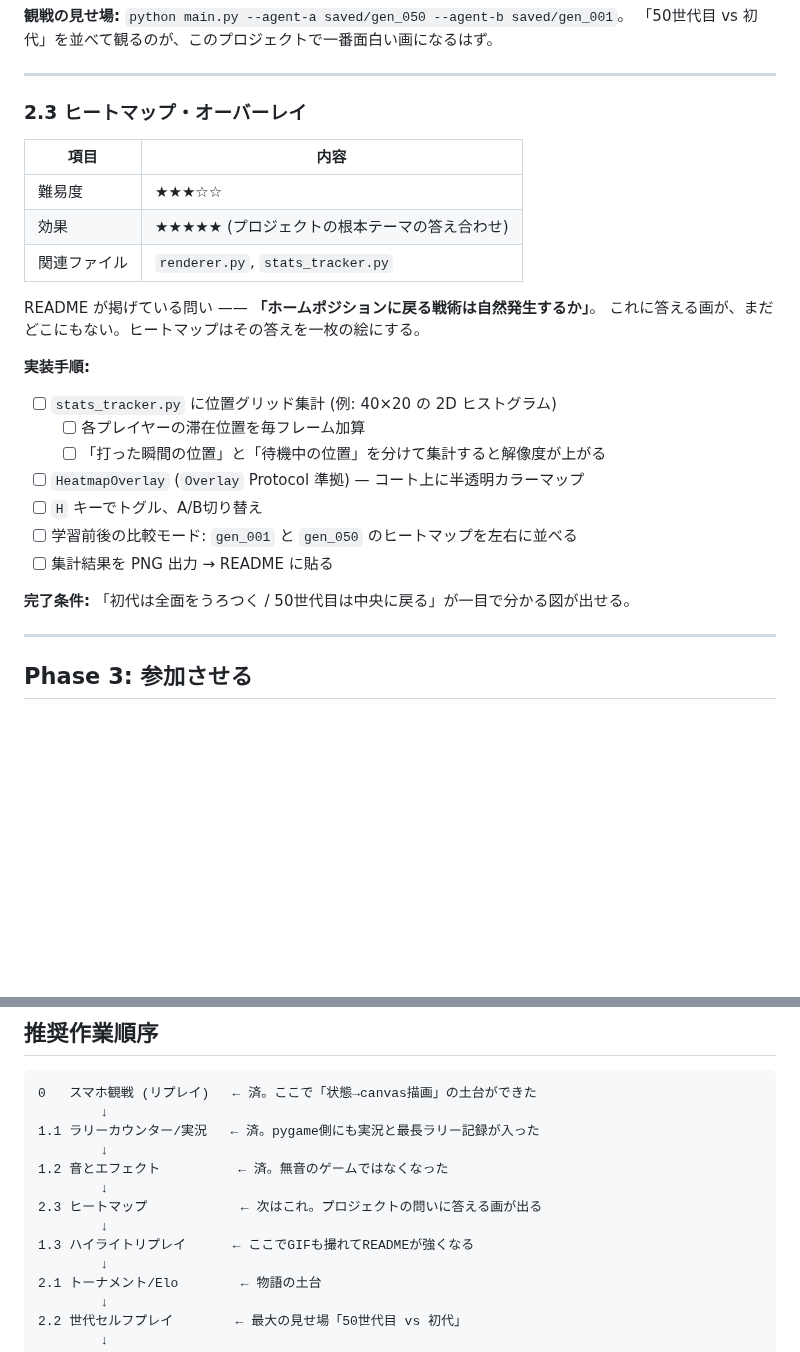
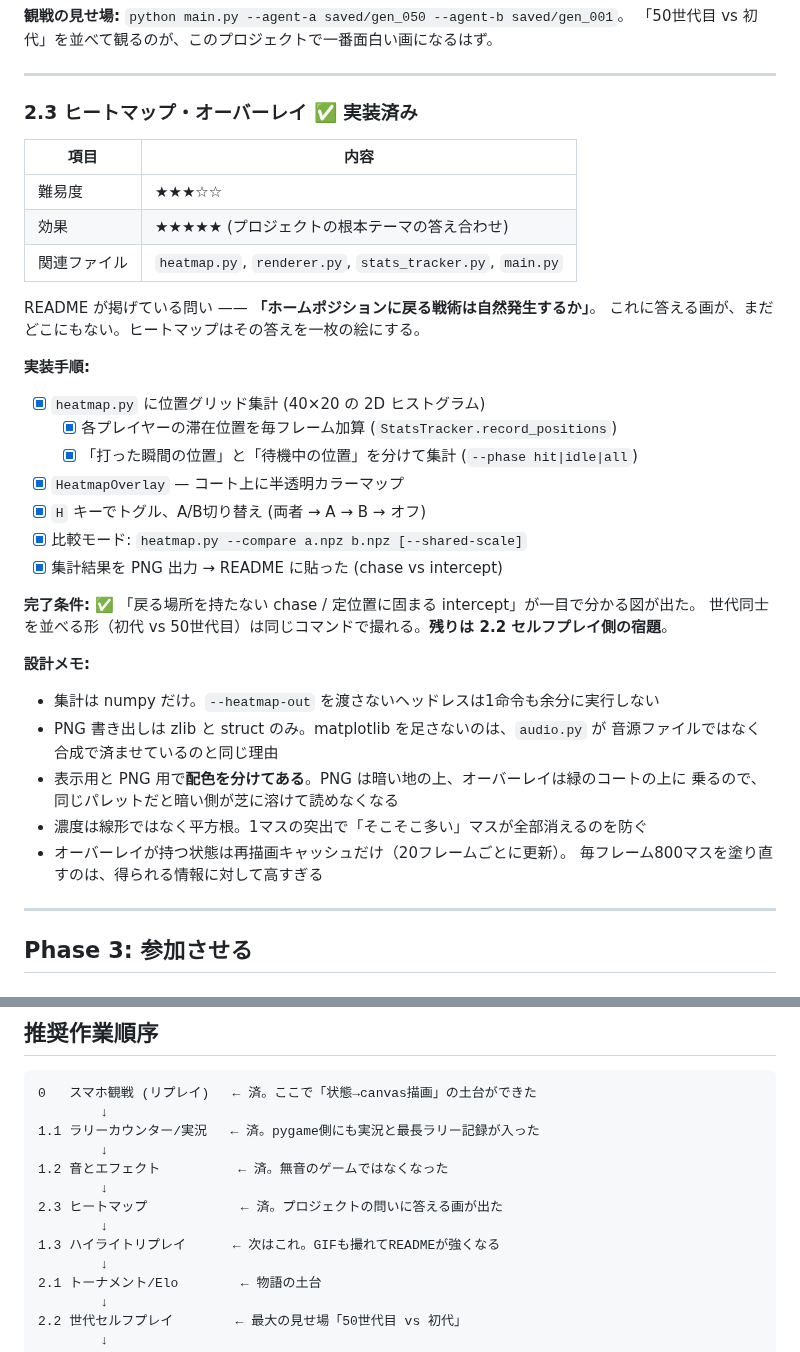
Before and after one commit to sashi7446/2DTennisSimulator, a Markdown page: ENTERTAINMENT_PLAN.md, 2 parts joined by grey strips. GitHub-like rendering; blank space fills up the shorter version.

```diff
--- a/ENTERTAINMENT_PLAN.md
+++ b/ENTERTAINMENT_PLAN.md
@@ -223,28 +223,40 @@ record_replay.py  →  docs/replay.js  →  docs/index.html (canvas再生)
 
 ---
 
-### 2.3 ヒートマップ・オーバーレイ
+### 2.3 ヒートマップ・オーバーレイ ✅ 実装済み
 
 | 項目 | 内容 |
 |------|------|
 | 難易度 | ★★★☆☆ |
 | 効果 | ★★★★★ (プロジェクトの根本テーマの答え合わせ) |
-| 関連ファイル | `renderer.py`, `stats_tracker.py` |
+| 関連ファイル | `heatmap.py`, `renderer.py`, `stats_tracker.py`, `main.py` |
 
 README が掲げている問い —— **「ホームポジションに戻る戦術は自然発生するか」**。
 これに答える画が、まだどこにもない。ヒートマップはその答えを一枚の絵にする。
 
 **実装手順:**
 
-- [ ] `stats_tracker.py` に位置グリッド集計 (例: 40×20 の 2D ヒストグラム)
-  - [ ] 各プレイヤーの滞在位置を毎フレーム加算
-  - [ ] 「打った瞬間の位置」と「待機中の位置」を分けて集計すると解像度が上がる
-- [ ] `HeatmapOverlay` (`Overlay` Protocol 準拠) — コート上に半透明カラーマップ
-- [ ] `H` キーでトグル、A/B切り替え
-- [ ] 学習前後の比較モード: `gen_001` と `gen_050` のヒートマップを左右に並べる
-- [ ] 集計結果を PNG 出力 → README に貼る
+- [x] `heatmap.py` に位置グリッド集計 (40×20 の 2D ヒストグラム)
+  - [x] 各プレイヤーの滞在位置を毎フレーム加算 (`StatsTracker.record_positions`)
+  - [x] 「打った瞬間の位置」と「待機中の位置」を分けて集計 (`--phase hit|idle|all`)
+- [x] `HeatmapOverlay` — コート上に半透明カラーマップ
+- [x] `H` キーでトグル、A/B切り替え (両者 → A → B → オフ)
+- [x] 比較モード: `heatmap.py --compare a.npz b.npz [--shared-scale]`
+- [x] 集計結果を PNG 出力 → README に貼った (chase vs intercept)
 
-**完了条件:** 「初代は全面をうろつく / 50世代目は中央に戻る」が一目で分かる図が出せる。
+**完了条件:** ✅ 「戻る場所を持たない chase / 定位置に固まる intercept」が一目で分かる図が出た。
+世代同士を並べる形（初代 vs 50世代目）は同じコマンドで撮れる。**残りは 2.2 セルフプレイ側の宿題**。
+
+**設計メモ:**
+
+- 集計は numpy だけ。`--heatmap-out` を渡さないヘッドレスは1命令も余分に実行しない
+- PNG 書き出しは zlib と struct のみ。matplotlib を足さないのは、`audio.py` が
+  音源ファイルではなく合成で済ませているのと同じ理由
+- 表示用と PNG 用で**配色を分けてある**。PNG は暗い地の上、オーバーレイは緑のコートの上に
+  乗るので、同じパレットだと暗い側が芝に溶けて読めなくなる
+- 濃度は線形ではなく平方根。1マスの突出で「そこそこ多い」マスが全部消えるのを防ぐ
+- オーバーレイが持つ状態は再描画キャッシュだけ（20フレームごとに更新）。
+  毎フレーム800マスを塗り直すのは、得られる情報に対して高すぎる
 
 ---
 
@@ -316,9 +328,9 @@ README が掲げている問い —— **「ホームポジションに戻る戦
         ↓
 1.2 音とエフェクト          ← 済。無音のゲームではなくなった
         ↓
-2.3 ヒートマップ            ← 次はこれ。プロジェクトの問いに答える画が出る
+2.3 ヒートマップ            ← 済。プロジェクトの問いに答える画が出た
         ↓
-1.3 ハイライトリプレイ      ← ここでGIFも撮れてREADMEが強くなる
+1.3 ハイライトリプレイ      ← 次はこれ。GIFも撮れてREADMEが強くなる
         ↓
 2.1 トーナメント/Elo        ← 物語の土台
         ↓
```
Also changed, not shown: CHANGELOG.md (+10 -0 lines), README.md (+50 -0 lines), docs/heatmap_chase_vs_intercept.png (added), 5 other files.
